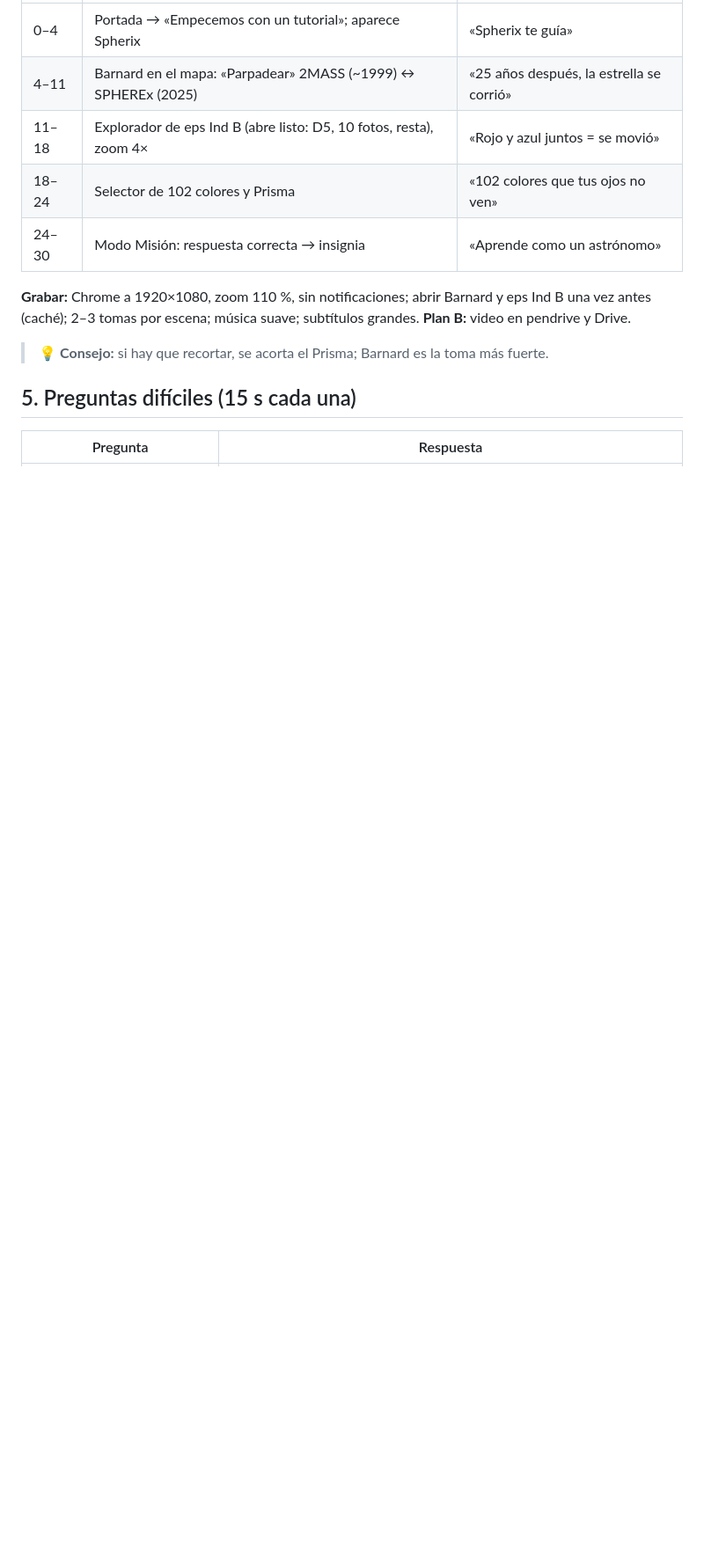
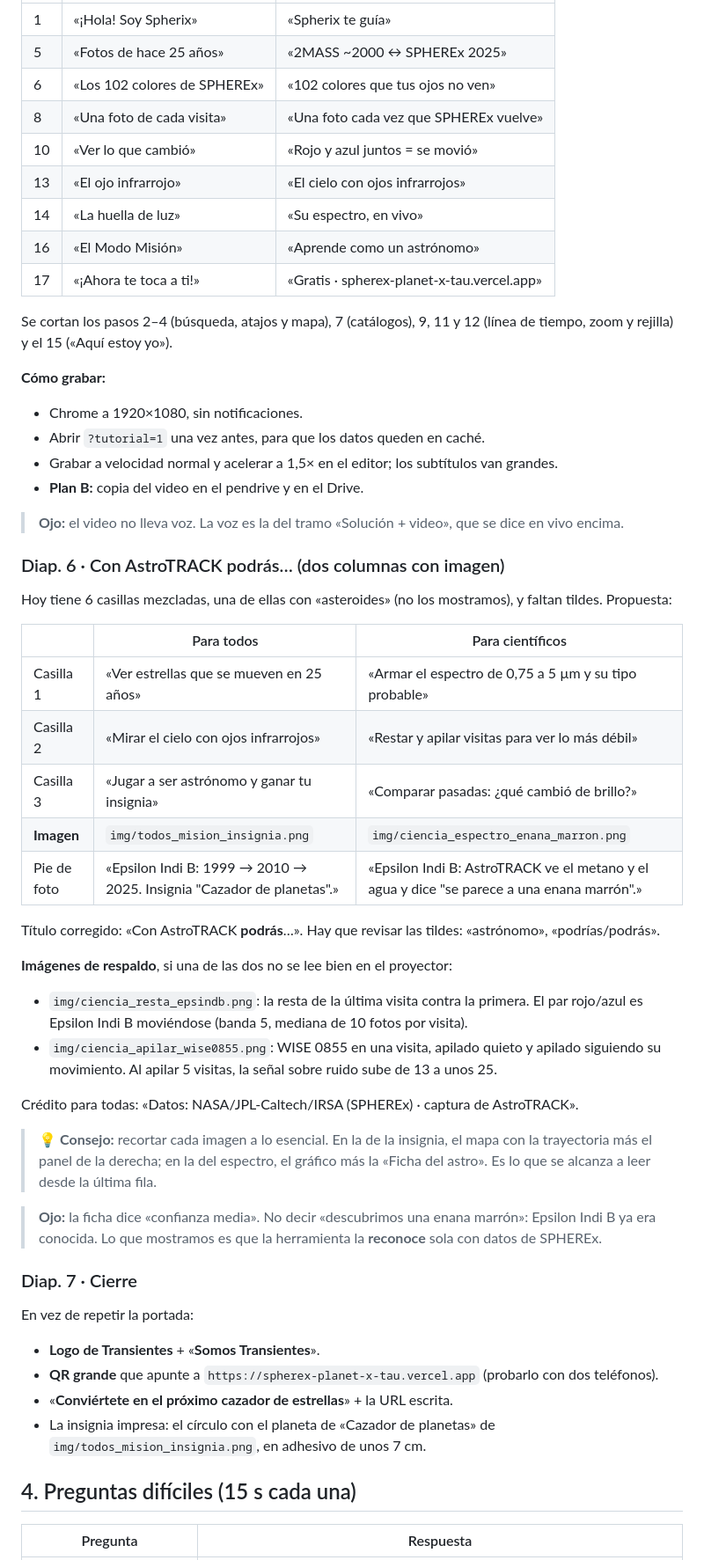
Before and after one commit to mauriciovalenzuela742/SPHEREX, a Markdown page: docs/pitch/guion_pitch_2min.md, the part around one of its changes. Shown at 88% size. Drawn GitHub-style; blank space fills up the shorter version.

```diff
--- a/docs/pitch/guion_pitch_2min.md
+++ b/docs/pitch/guion_pitch_2min.md
@@ -62,15 +113,64 @@ gratis y ya está publicada: escaneen el código. ¿Y ustedes, qué van a descub
 |---|---|---|
-| 0–4 | Portada → «Empecemos con un tutorial»; aparece Spherix | «Spherix te guía» |
-| 4–11 | Barnard en el mapa: «Parpadear» 2MASS (~1999) ↔ SPHEREx (2025) | «25 años después, la estrella se corrió» |
-| 11–18 | Explorador de eps Ind B (abre listo: D5, 10 fotos, resta), zoom 4× | «Rojo y azul juntos = se movió» |
-| 18–24 | Selector de 102 colores y Prisma | «102 colores que tus ojos no ven» |
-| 24–30 | Modo Misión: respuesta correcta → insignia | «Aprende como un astrónomo» |
+| 1 | «¡Hola! Soy Spherix» | «Spherix te guía» |
+| 5 | «Fotos de hace 25 años» | «2MASS ~2000 ↔ SPHEREx 2025» |
+| 6 | «Los 102 colores de SPHEREx» | «102 colores que tus ojos no ven» |
+| 8 | «Una foto de cada visita» | «Una foto cada vez que SPHEREx vuelve» |
+| 10 | «Ver lo que cambió» | «Rojo y azul juntos = se movió» |
+| 13 | «El ojo infrarrojo» | «El cielo con ojos infrarrojos» |
+| 14 | «La huella de luz» | «Su espectro, en vivo» |
+| 16 | «El Modo Misión» | «Aprende como un astrónomo» |
+| 17 | «¡Ahora te toca a ti!» | «Gratis · spherex-planet-x-tau.vercel.app» |
 
-**Grabar:** Chrome a 1920×1080, zoom 110 %, sin notificaciones; abrir Barnard y eps Ind B una vez antes (caché);
-2–3 tomas por escena; música suave; subtítulos grandes. **Plan B:** video en pendrive y Drive.
-> 💡 **Consejo:** si hay que recortar, se acorta el Prisma; Barnard es la toma más fuerte.
+Se cortan los pasos 2–4 (búsqueda, atajos y mapa), 7 (catálogos), 9, 11 y 12 (línea de tiempo, zoom y rejilla) y
+el 15 («Aquí estoy yo»).
 
-## 5. Preguntas difíciles (15 s cada una)
+**Cómo grabar:**
+- Chrome a 1920×1080, sin notificaciones.
+- Abrir `?tutorial=1` una vez antes, para que los datos queden en caché.
+- Grabar a velocidad normal y acelerar a 1,5× en el editor; los subtítulos van grandes.
+- **Plan B:** copia del video en el pendrive y en el Drive.
+
+> **Ojo:** el video no lleva voz. La voz es la del tramo «Solución + video», que se dice en vivo encima.
+
+### Diap. 6 · Con AstroTRACK podrás… (dos columnas con imagen)
+
+Hoy tiene 6 casillas mezcladas, una de ellas con «asteroides» (no los mostramos), y faltan tildes. Propuesta:
+
+| | Para todos | Para científicos |
+|---|---|---|
+| Casilla 1 | «Ver estrellas que se mueven en 25 años» | «Armar el espectro de 0,75 a 5 µm y su tipo probable» |
+| Casilla 2 | «Mirar el cielo con ojos infrarrojos» | «Restar y apilar visitas para ver lo más débil» |
+| Casilla 3 | «Jugar a ser astrónomo y ganar tu insignia» | «Comparar pasadas: ¿qué cambió de brillo?» |
+| **Imagen** | `img/todos_mision_insignia.png` | `img/ciencia_espectro_enana_marron.png` |
+| Pie de foto | «Epsilon Indi B: 1999 → 2010 → 2025. Insignia "Cazador de planetas".» | «Epsilon Indi B: AstroTRACK ve el metano y el agua y dice "se parece a una enana marrón".» |
+
+Título corregido: «Con AstroTRACK **podrás**…». Hay que revisar las tildes: «astrónomo», «podrías/podrás».
+
+**Imágenes de respaldo**, si una de las dos no se lee bien en el proyector:
+- `img/ciencia_resta_epsindb.png`: la resta de la última visita contra la primera. El par rojo/azul es Epsilon Indi B
+  moviéndose (banda 5, mediana de 10 fotos por visita).
+- `img/ciencia_apilar_wise0855.png`: WISE 0855 en una visita, apilado quieto y apilado siguiendo su movimiento. Al
+  apilar 5 visitas, la señal sobre ruido sube de 13 a unos 25.
+
+Crédito para todas: «Datos: NASA/JPL-Caltech/IRSA (SPHEREx) · captura de AstroTRACK».
+
+> 💡 **Consejo:** recortar cada imagen a lo esencial. En la de la insignia, el mapa con la trayectoria más el panel de
+> la derecha; en la del espectro, el gráfico más la «Ficha del astro». Es lo que se alcanza a leer desde la última
+> fila.
+
+> **Ojo:** la ficha dice «confianza media». No decir «descubrimos una enana marrón»: Epsilon Indi B ya era conocida.
+> Lo que mostramos es que la herramienta la **reconoce** sola con datos de SPHEREx.
+
+### Diap. 7 · Cierre
+
+En vez de repetir la portada:
+- **Logo de Transientes** + «**Somos Transientes**».
+- **QR grande** que apunte a `https://spherex-planet-x-tau.vercel.app` (probarlo con dos teléfonos).
+- «**Conviértete en el próximo cazador de estrellas**» + la URL escrita.
+- La insignia impresa: el círculo con el planeta de «Cazador de planetas» de `img/todos_mision_insignia.png`, en
+  adhesivo de unos 7 cm.
+
+## 4. Preguntas difíciles (15 s cada una)
 
 | Pregunta | Respuesta |
 |---|---|
```
Also changed, not shown: other parts of docs/pitch/guion_pitch_2min.md (+104 -52 lines), docs/pitch/img/ciencia_apilar_wise0855.png (added), docs/pitch/img/ciencia_espectro_enana_marron.png (added), docs/pitch/img/ciencia_resta_epsindb.png (added), docs/pitch/img/portada.png (added), docs/pitch/img/todos_mision_insignia.png (added).
